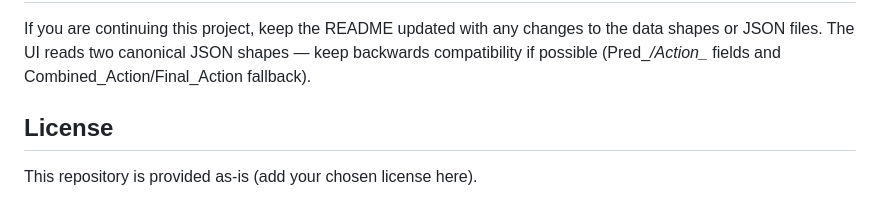
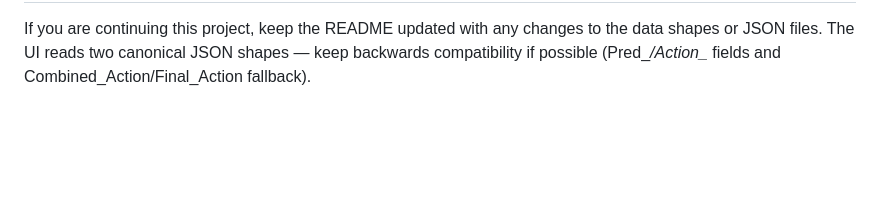
Before and after one commit to nelsn275/Stock-Market-Predictor, a Markdown page: Market Predictor/README.md, the part around the change. Rendered like a GitHub page; blank space fills up the shorter version.

Commit message:
Remove license section from README
Removed license section from README.

```diff
--- a/Market Predictor/README.md
+++ b/Market Predictor/README.md
@@ -145,7 +145,3 @@ Contact / Maintainers
 ---------------------
 
 If you are continuing this project, keep the README updated with any changes to the data shapes or JSON files. The UI reads two canonical JSON shapes — keep backwards compatibility if possible (Pred_*/Action_* fields and Combined_Action/Final_Action fallback).
-
-License
--------
-This repository is provided as-is (add your chosen license here).
```
